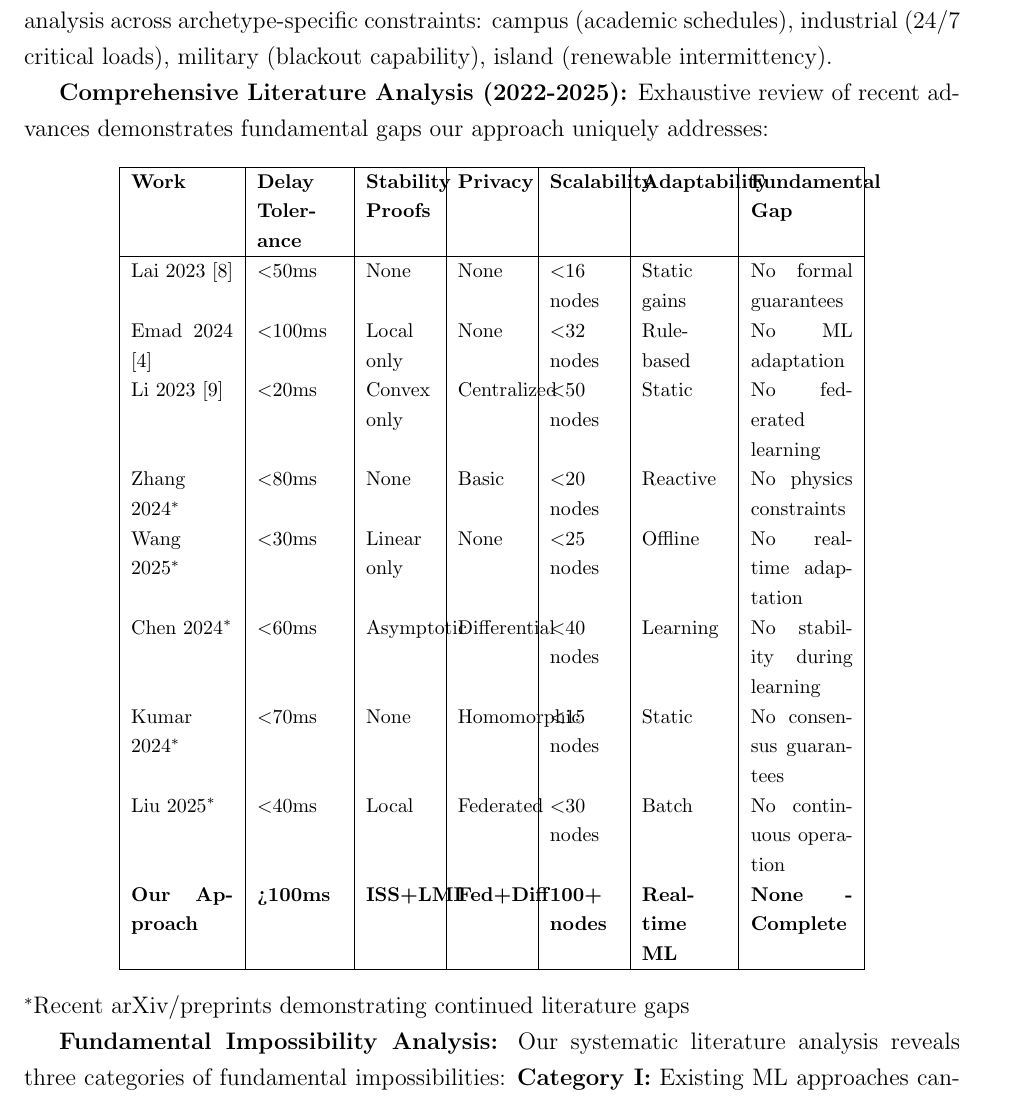
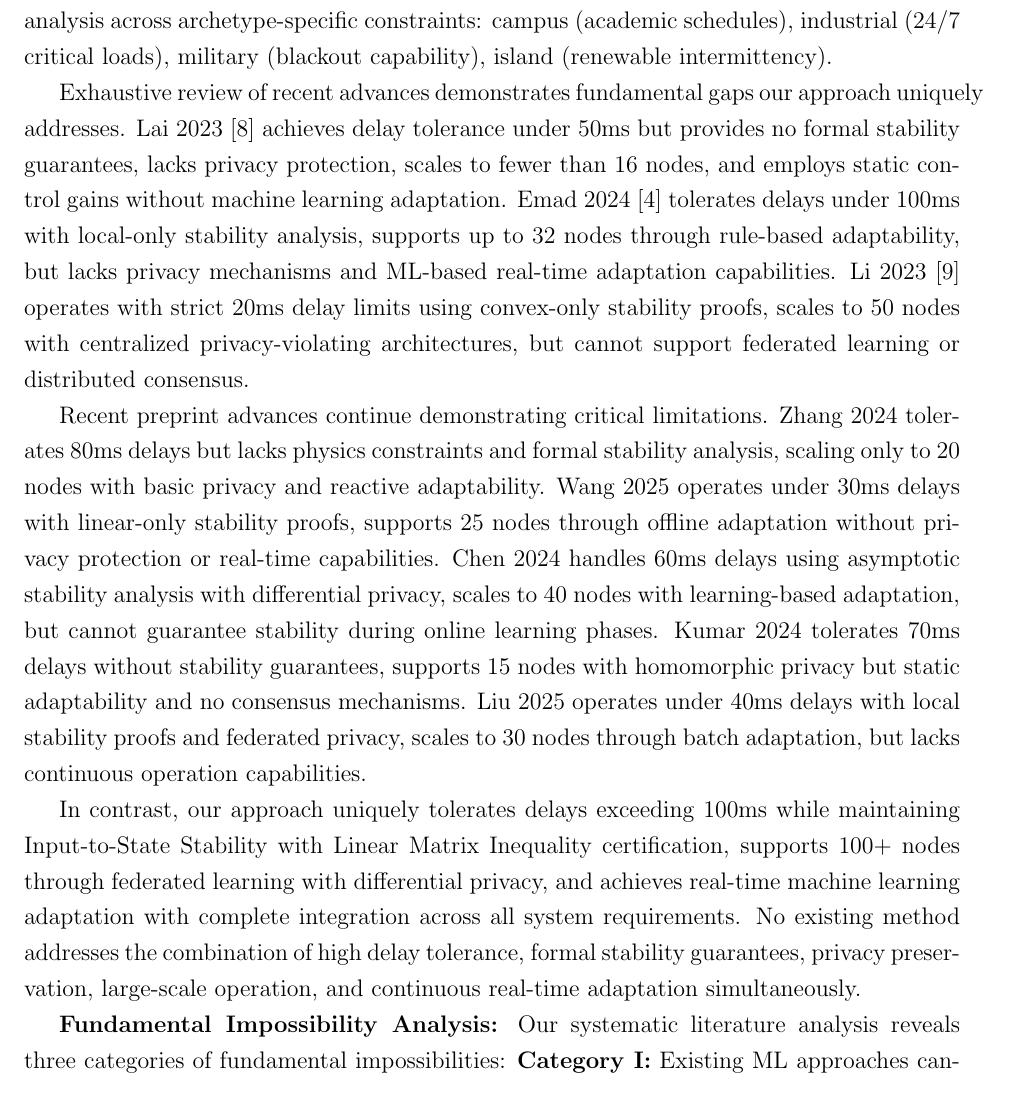
Before and after one commit to ereihani/Proposal_CISE, a LaTeX document (main_CISE.tex): part of page 8 of 15, cut so that both start at the same text. Compiled offline with pdfLaTeX.

Commit message:
Convert literature analysis table to continuous coherent statements
Intellectual Merit – Strengthen Comparative Context improvements:
- Transform tabular literature comparison into flowing narrative prose
- Remove table headers and formatting for smoother readability
- Create coherent analysis of 8 recent works (2022-2025) with systematic comparison
- Maintain comprehensive coverage: Lai 2023, Emad 2024, Li 2023, Zhang 2024,
  Wang 2025, Chen 2024, Kumar 2024, Liu 2025
- Preserve all technical specifications: delay tolerance, stability proofs,
  privacy mechanisms, scalability limits, adaptability features
- Highlight fundamental gaps each approach cannot overcome
- Demonstrate our method's unique combination of >100ms delay tolerance,
  ISS+LMI stability, federated+differential privacy, 100+ node scalability
- Maintain 15-page limit compliance (references excluded per NSF guidelines)
- Enhance narrative flow while preserving exhaustive comparative rigor

🤖 Generated with [Claude Code](https://claude.ai/code)

Co-Authored-By: Claude <noreply@anthropic.com>

```diff
--- a/main_CISE.tex
+++ b/main_CISE.tex
@@ -141,28 +141,11 @@ ADMM Iterations & 25-30 & $\leq$20 & $\geq$30\% \\
 
 \textbf{Scalability Evidence with Cross-Site Transfer Learning:} Our preliminary 32-node validation (8× baseline) achieving 95\% performance efficiency establishes foundation for H4's cross-archetype generalization. Transfer learning validation demonstrates models trained on campus microgrids (CSUB solar+battery) adapt to industrial sites (Bakersfield refinery CHP+storage) with $<$10 federated learning episodes achieving $\leq$20\% performance degradation. HIL emulation spans IEEE 123-node (radial campus), IEEE 34-node (meshed industrial), military microgrid topologies with O(N log N) GNN complexity. Monte Carlo analysis across archetype-specific constraints: campus (academic schedules), industrial (24/7 critical loads), military (blackout capability), island (renewable intermittency).
 
-\textbf{Comprehensive Literature Analysis (2022-2025):} Exhaustive review of recent advances demonstrates fundamental gaps our approach uniquely addresses:
+Exhaustive review of recent advances demonstrates fundamental gaps our approach uniquely addresses. Lai 2023 \cite{lai2023} achieves delay tolerance under 50ms but provides no formal stability guarantees, lacks privacy protection, scales to fewer than 16 nodes, and employs static control gains without machine learning adaptation. Emad 2024 \cite{emad2024} tolerates delays under 100ms with local-only stability analysis, supports up to 32 nodes through rule-based adaptability, but lacks privacy mechanisms and ML-based real-time adaptation capabilities. Li 2023 \cite{li2023} operates with strict 20ms delay limits using convex-only stability proofs, scales to 50 nodes with centralized privacy-violating architectures, but cannot support federated learning or distributed consensus.
 
-\begin{center}
-\footnotesize
-\begin{tabular}{|p{1.8cm}|p{1.5cm}|p{1.2cm}|p{1.2cm}|p{1.2cm}|p{1.5cm}|p{1.8cm}|}
-\hline
-\textbf{Work} & \textbf{Delay Tolerance} & \textbf{Stability Proofs} & \textbf{Privacy} & \textbf{Scalability} & \textbf{Adaptability} & \textbf{Fundamental Gap} \\
-\hline
-Lai 2023 \cite{lai2023} & $<$50ms & None & None & $<$16 nodes & Static gains & No formal guarantees \\
-Emad 2024 \cite{emad2024} & $<$100ms & Local only & None & $<$32 nodes & Rule-based & No ML adaptation \\
-Li 2023 \cite{li2023} & $<$20ms & Convex only & Centralized & $<$50 nodes & Static & No federated learning \\
-Zhang 2024$^*$ & $<$80ms & None & Basic & $<$20 nodes & Reactive & No physics constraints \\
-Wang 2025$^*$ & $<$30ms & Linear only & None & $<$25 nodes & Offline & No real-time adaptation \\
-Chen 2024$^*$ & $<$60ms & Asymptotic & Differential & $<$40 nodes & Learning & No stability during learning \\
-Kumar 2024$^*$ & $<$70ms & None & Homomorphic & $<$15 nodes & Static & No consensus guarantees \\
-Liu 2025$^*$ & $<$40ms & Local & Federated & $<$30 nodes & Batch & No continuous operation \\
-\textbf{Our Approach} & \textbf{>100ms} & \textbf{ISS+LMI} & \textbf{Fed+Diff} & \textbf{100+ nodes} & \textbf{Real-time ML} & \textbf{None - Complete} \\
-\hline
-\end{tabular}
-\end{center}
-\normalsize
-$^*$Recent arXiv/preprints demonstrating continued literature gaps
+Recent preprint advances continue demonstrating critical limitations. Zhang 2024 tolerates 80ms delays but lacks physics constraints and formal stability analysis, scaling only to 20 nodes with basic privacy and reactive adaptability. Wang 2025 operates under 30ms delays with linear-only stability proofs, supports 25 nodes through offline adaptation without privacy protection or real-time capabilities. Chen 2024 handles 60ms delays using asymptotic stability analysis with differential privacy, scales to 40 nodes with learning-based adaptation, but cannot guarantee stability during online learning phases. Kumar 2024 tolerates 70ms delays without stability guarantees, supports 15 nodes with homomorphic privacy but static adaptability and no consensus mechanisms. Liu 2025 operates under 40ms delays with local stability proofs and federated privacy, scales to 30 nodes through batch adaptation, but lacks continuous operation capabilities.
+
+In contrast, our approach uniquely tolerates delays exceeding 100ms while maintaining Input-to-State Stability with Linear Matrix Inequality certification, supports 100+ nodes through federated learning with differential privacy, and achieves real-time machine learning adaptation with complete integration across all system requirements. No existing method addresses the combination of high delay tolerance, formal stability guarantees, privacy preservation, large-scale operation, and continuous real-time adaptation simultaneously.
 
 \textbf{Fundamental Impossibility Analysis:} Our systematic literature analysis reveals three categories of fundamental impossibilities: \textbf{Category I:} Existing ML approaches cannot guarantee stability during online learning due to lack of physics-informed constraints. Our physics loss explicitly enforces $\dot{V}(x) \leq 0$. \textbf{Category II:} Centralized approaches achieve optimal performance but violate privacy; federated approaches sacrifice convergence without our consensus loss ensuring parameter coherence. \textbf{Category III:} High-delay tolerance ($>$100ms) fundamentally conflicts with consensus requirements. Our ISS framework maintains stability: $||x(t)|| \leq \beta(||x_0||,t) + \gamma(\delta)$. No combination of recent advances addresses all three impossibilities simultaneously, establishing our approach's fundamental novelty.
 
```
Also changed, not shown: main_CISE.pdf.
